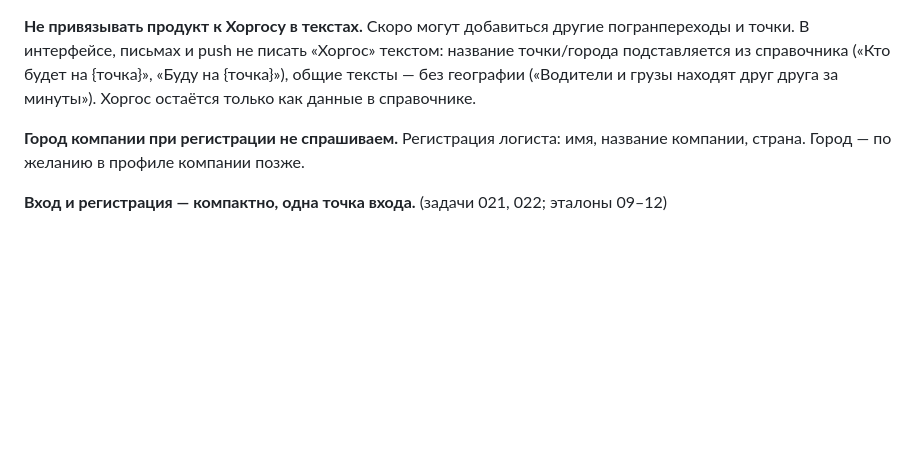
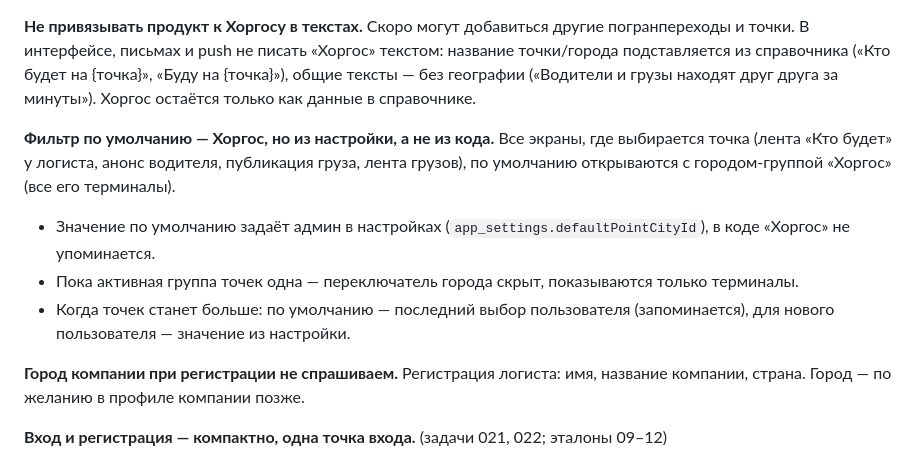
Before and after one commit to dmukayev/lubao, a Markdown page: docs/decisions.md, the part around the change. Rendered like a GitHub page; blank space fills up the shorter version.

Commit message:
Default point filter = Khorgos via admin setting, not hardcoded
Co-Authored-By: Claude Opus 5.5 <noreply@anthropic.com>
Claude-Session: https://claude.ai/code/session_01Ff8oopsZvobH79mMVJKnFv

```diff
--- a/docs/decisions.md
+++ b/docs/decisions.md
@@ -12,6 +12,12 @@
 
 **Не привязывать продукт к Хоргосу в текстах.**
 Скоро могут добавиться другие погранпереходы и точки. В интерфейсе, письмах и push не писать «Хоргос» текстом: название точки/города подставляется из справочника («Кто будет на {точка}», «Буду на {точка}»), общие тексты — без географии («Водители и грузы находят друг друга за минуты»). Хоргос остаётся только как данные в справочнике.
+
+**Фильтр по умолчанию — Хоргос, но из настройки, а не из кода.**
+Все экраны, где выбирается точка (лента «Кто будет» у логиста, анонс водителя, публикация груза, лента грузов), по умолчанию открываются с городом-группой «Хоргос» (все его терминалы).
+- Значение по умолчанию задаёт админ в настройках (`app_settings.defaultPointCityId`), в коде «Хоргос» не упоминается.
+- Пока активная группа точек одна — переключатель города скрыт, показываются только терминалы.
+- Когда точек станет больше: по умолчанию — последний выбор пользователя (запоминается), для нового пользователя — значение из настройки.
 
 **Город компании при регистрации не спрашиваем.** Регистрация логиста: имя, название компании, страна. Город — по желанию в профиле компании позже.
 
```
Also changed, not shown: docs/tasks/015-arrival-announcement.md (+7 -1 lines).
